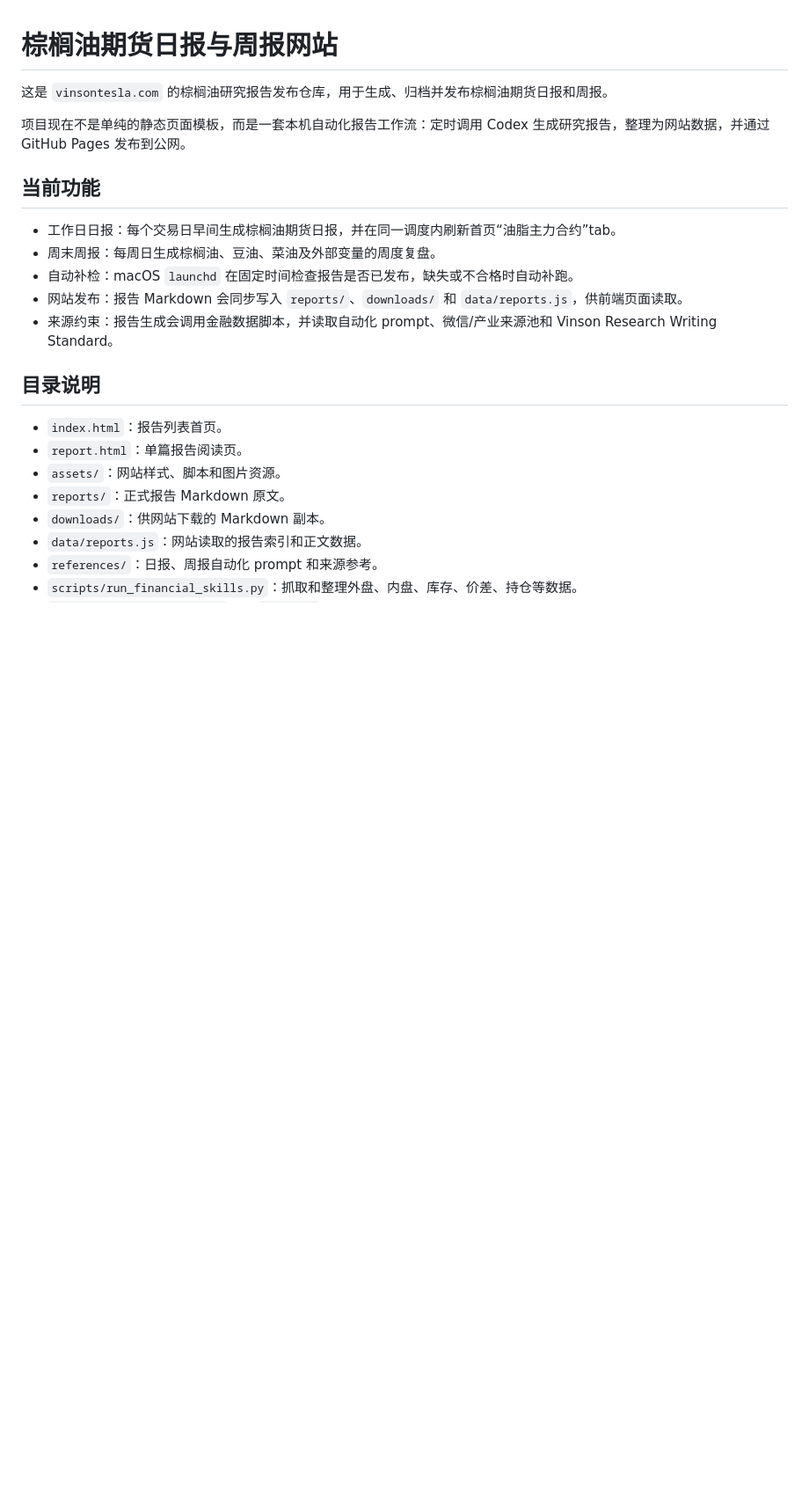
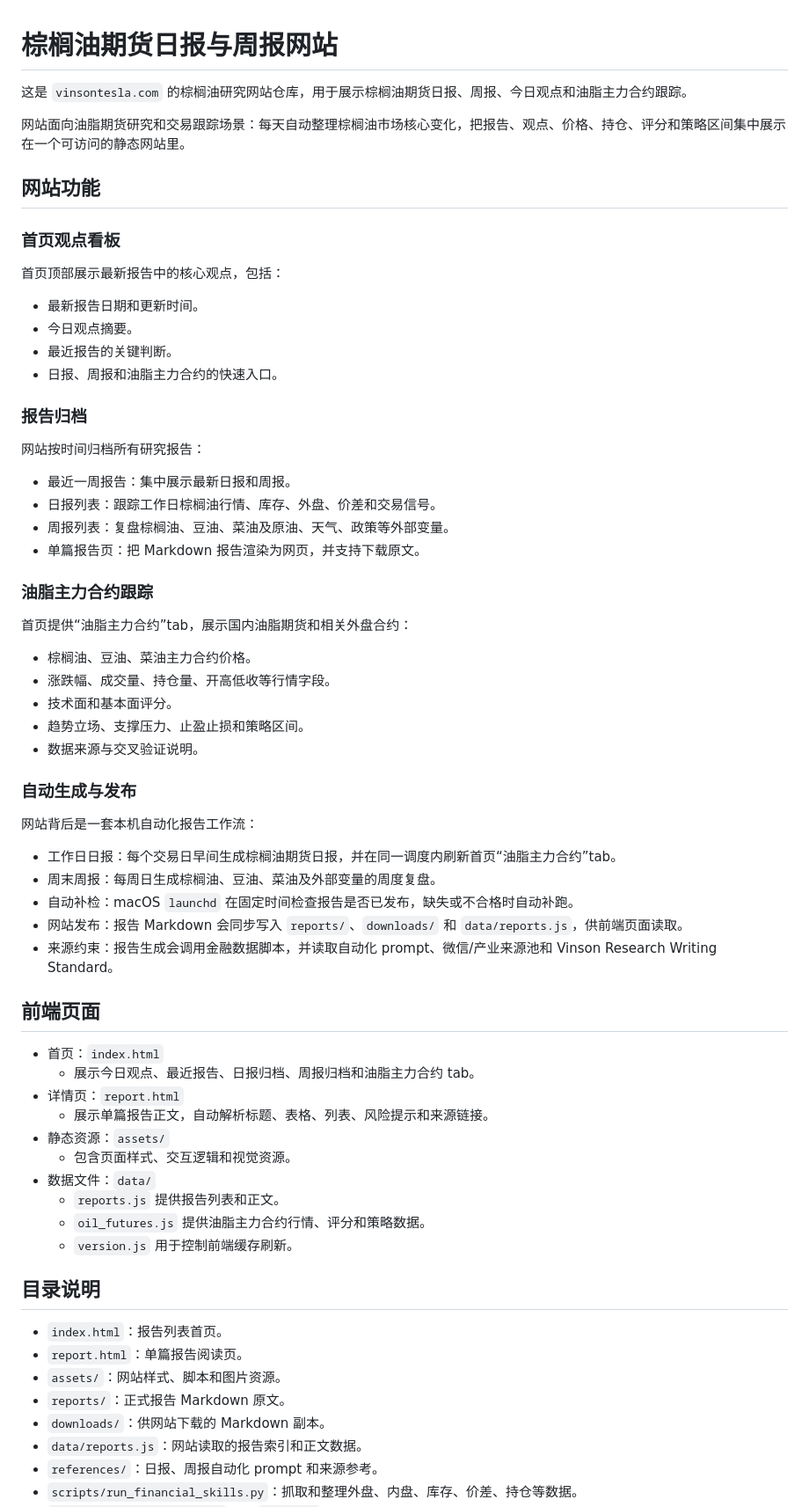
Before and after one commit to ethenwen0423-coder/palm-oil-daily, a Markdown page: README.md, the part around the change. Shown at 88% size. Rendered like a GitHub page; blank space fills up the shorter version.

Commit message:
Describe website features in README

```diff
--- a/README.md
+++ b/README.md
@@ -1,16 +1,61 @@
 # 棕榈油期货日报与周报网站
 
-这是 `vinsontesla.com` 的棕榈油研究报告发布仓库，用于生成、归档并发布棕榈油期货日报和周报。
+这是 `vinsontesla.com` 的棕榈油研究网站仓库，用于展示棕榈油期货日报、周报、今日观点和油脂主力合约跟踪。
 
-项目现在不是单纯的静态页面模板，而是一套本机自动化报告工作流：定时调用 Codex 生成研究报告，整理为网站数据，并通过 GitHub Pages 发布到公网。
+网站面向油脂期货研究和交易跟踪场景：每天自动整理棕榈油市场核心变化，把报告、观点、价格、持仓、评分和策略区间集中展示在一个可访问的静态网站里。
 
-## 当前功能
+## 网站功能
+
+### 首页观点看板
+
+首页顶部展示最新报告中的核心观点，包括：
+
+- 最新报告日期和更新时间。
+- 今日观点摘要。
+- 最近报告的关键判断。
+- 日报、周报和油脂主力合约的快速入口。
+
+### 报告归档
+
+网站按时间归档所有研究报告：
+
+- 最近一周报告：集中展示最新日报和周报。
+- 日报列表：跟踪工作日棕榈油行情、库存、外盘、价差和交易信号。
+- 周报列表：复盘棕榈油、豆油、菜油及原油、天气、政策等外部变量。
+- 单篇报告页：把 Markdown 报告渲染为网页，并支持下载原文。
+
+### 油脂主力合约跟踪
+
+首页提供“油脂主力合约”tab，展示国内油脂期货和相关外盘合约：
+
+- 棕榈油、豆油、菜油主力合约价格。
+- 涨跌幅、成交量、持仓量、开高低收等行情字段。
+- 技术面和基本面评分。
+- 趋势立场、支撑压力、止盈止损和策略区间。
+- 数据来源与交叉验证说明。
+
+### 自动生成与发布
+
+网站背后是一套本机自动化报告工作流：
 
 - 工作日日报：每个交易日早间生成棕榈油期货日报，并在同一调度内刷新首页“油脂主力合约”tab。
 - 周末周报：每周日生成棕榈油、豆油、菜油及外部变量的周度复盘。
 - 自动补检：macOS `launchd` 在固定时间检查报告是否已发布，缺失或不合格时自动补跑。
 - 网站发布：报告 Markdown 会同步写入 `reports/`、`downloads/` 和 `data/reports.js`，供前端页面读取。
 - 来源约束：报告生成会调用金融数据脚本，并读取自动化 prompt、微信/产业来源池和 Vinson Research Writing Standard。
+
+## 前端页面
+
+- 首页：`index.html`
+  - 展示今日观点、最近报告、日报归档、周报归档和油脂主力合约 tab。
+- 详情页：`report.html`
+  - 展示单篇报告正文，自动解析标题、表格、列表、风险提示和来源链接。
+- 静态资源：`assets/`
+  - 包含页面样式、交互逻辑和视觉资源。
+- 数据文件：`data/`
+  - `reports.js` 提供报告列表和正文。
+  - `oil_futures.js` 提供油脂主力合约行情、评分和策略数据。
+  - `version.js` 用于控制前端缓存刷新。
 
 ## 目录说明
 
```
